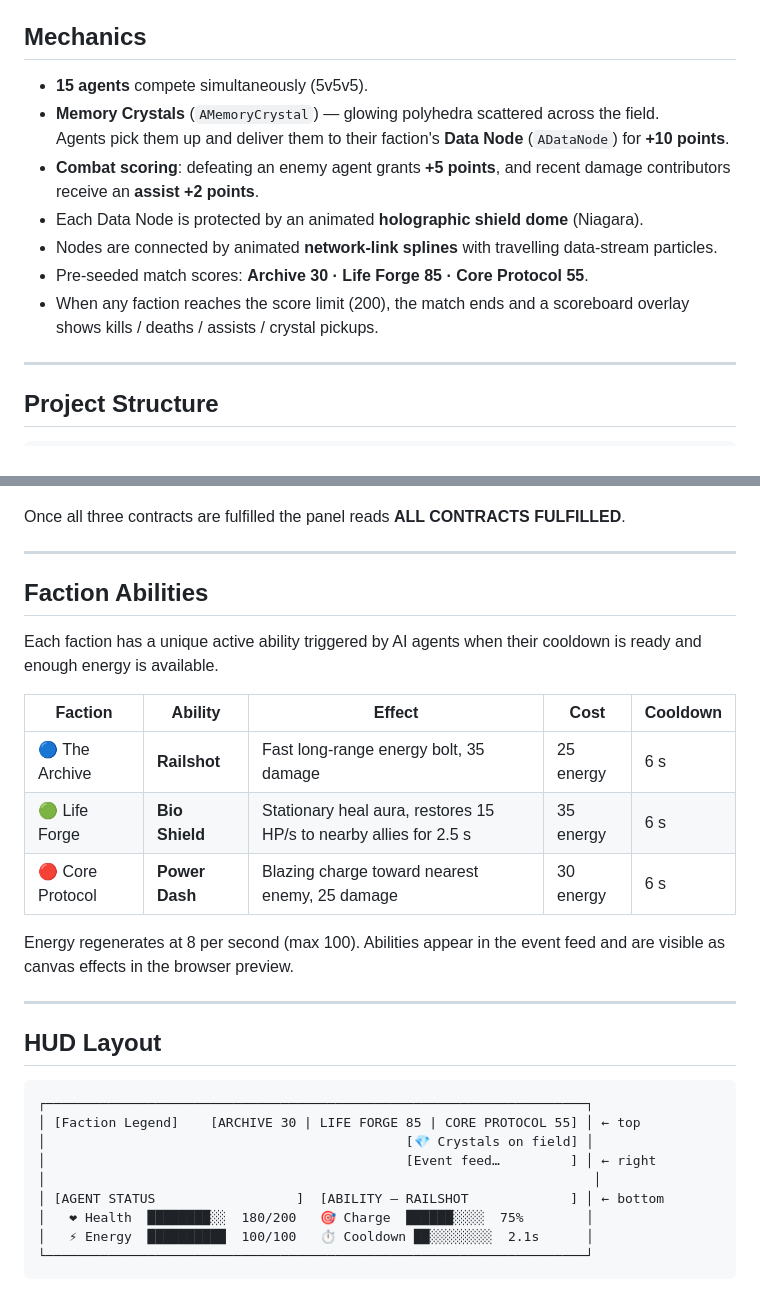
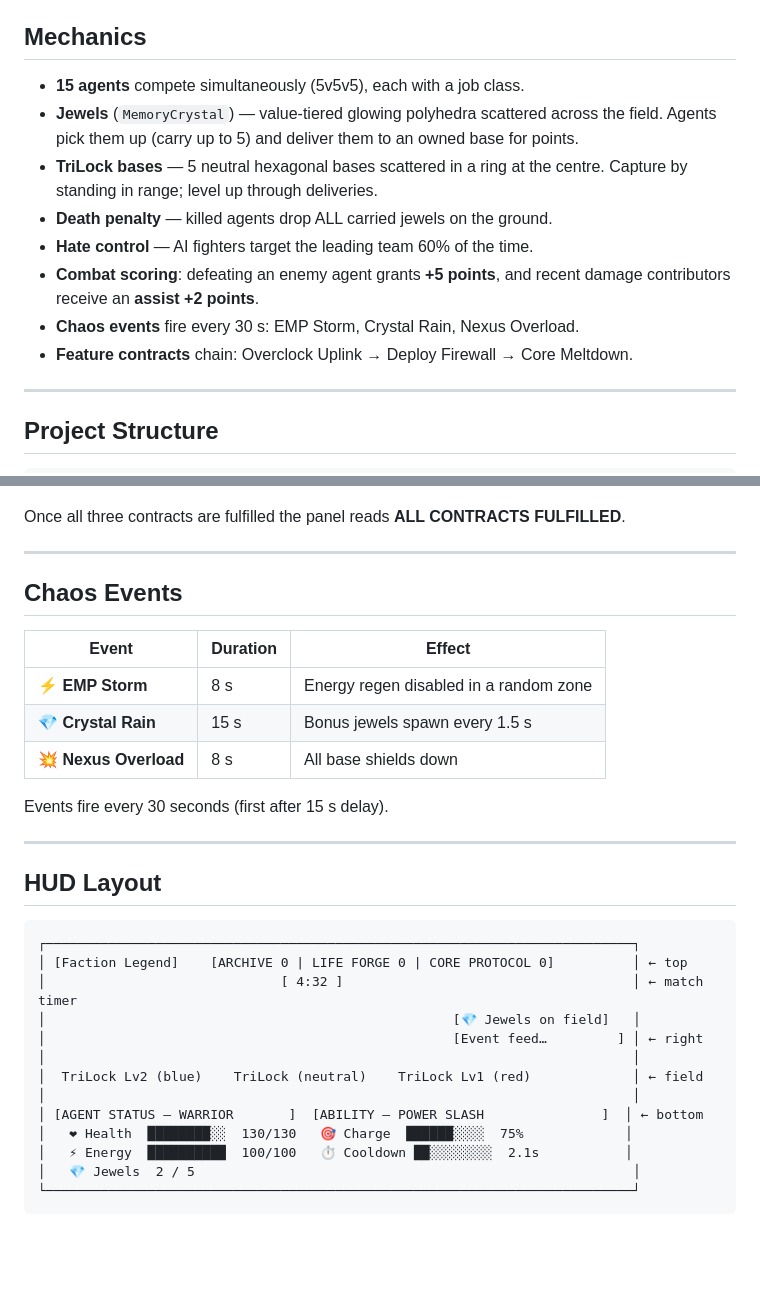
Before and after one commit to str-y/cyber-trinity, a Markdown page: README.md, 2 parts joined by grey strips. Drawn GitHub-style; blank space fills up the shorter version.

````diff
--- a/README.md
+++ b/README.md
@@ -19,13 +139,15 @@ volumetric fog, and cinematic post-process.
 ## Mechanics
 
-- **15 agents** compete simultaneously (5v5v5).
-- **Memory Crystals** (`AMemoryCrystal`) — glowing polyhedra scattered across the field.
-  Agents pick them up and deliver them to their faction's **Data Node** (`ADataNode`) for **+10 points**.
+- **15 agents** compete simultaneously (5v5v5), each with a job class.
+- **Jewels** (`MemoryCrystal`) — value-tiered glowing polyhedra scattered across the field.
+  Agents pick them up (carry up to 5) and deliver them to an owned base for points.
+- **TriLock bases** — 5 neutral hexagonal bases scattered in a ring at the centre.
+  Capture by standing in range; level up through deliveries.
+- **Death penalty** — killed agents drop ALL carried jewels on the ground.
+- **Hate control** — AI fighters target the leading team 60% of the time.
 - **Combat scoring**: defeating an enemy agent grants **+5 points**, and recent damage contributors receive an **assist +2 points**.
-- Each Data Node is protected by an animated **holographic shield dome** (Niagara).
-- Nodes are connected by animated **network-link splines** with travelling data-stream particles.
-- Pre-seeded match scores: **Archive 30 · Life Forge 85 · Core Protocol 55**.
-- When any faction reaches the score limit (200), the match ends and a scoreboard overlay shows kills / deaths / assists / crystal pickups.
+- **Chaos events** fire every 30 s: EMP Storm, Crystal Rain, Nexus Overload.
+- **Feature contracts** chain: Overclock Uplink → Deploy Firewall → Core Meltdown.
 
 ---
 
@@ -148,32 +252,32 @@ Once all three contracts are fulfilled the panel reads **ALL CONTRACTS FULFILLED
 
 ---
 
-## Faction Abilities
+## Chaos Events
 
-Each faction has a unique active ability triggered by AI agents when their cooldown
-is ready and enough energy is available.
+| Event | Duration | Effect |
+|-------|----------|--------|
+| ⚡ **EMP Storm** | 8 s | Energy regen disabled in a random zone |
+| 💎 **Crystal Rain** | 15 s | Bonus jewels spawn every 1.5 s |
+| 💥 **Nexus Overload** | 8 s | All base shields down |
 
-| Faction | Ability | Effect | Cost | Cooldown |
-|---------|---------|--------|------|----------|
-| 🔵 The Archive | **Railshot** | Fast long-range energy bolt, 35 damage | 25 energy | 6 s |
-| 🟢 Life Forge | **Bio Shield** | Stationary heal aura, restores 15 HP/s to nearby allies for 2.5 s | 35 energy | 6 s |
-| 🔴 Core Protocol | **Power Dash** | Blazing charge toward nearest enemy, 25 damage | 30 energy | 6 s |
-
-Energy regenerates at 8 per second (max 100). Abilities appear in the event feed
-and are visible as canvas effects in the browser preview.
+Events fire every 30 seconds (first after 15 s delay).
 
 ---
 
 ## HUD Layout
 
 ```
-┌─────────────────────────────────────────────────────────────────────┐
-│ [Faction Legend]    [ARCHIVE 30 | LIFE FORGE 85 | CORE PROTOCOL 55] │ ← top
-│                                              [💎 Crystals on field] │
-│                                              [Event feed…         ] │ ← right
-│                                                                      │
-│ [AGENT STATUS                  ]  [ABILITY — RAILSHOT             ] │ ← bottom
-│   ❤ Health  ████████░░  180/200   🎯 Charge  ██████░░░░  75%        │
-│   ⚡ Energy  ██████████  100/100   ⏱ Cooldown ██░░░░░░░░  2.1s      │
-└─────────────────────────────────────────────────────────────────────┘
+┌───────────────────────────────────────────────────────────────────────────┐
+│ [Faction Legend]    [ARCHIVE 0 | LIFE FORGE 0 | CORE PROTOCOL 0]          │ ← top
+│                              [ 4:32 ]                                     │ ← match timer
+│                                                    [💎 Jewels on field]   │
+│                                                    [Event feed…         ] │ ← right
+│                                                                           │
+│  TriLock Lv2 (blue)    TriLock (neutral)    TriLock Lv1 (red)             │ ← field
+│                                                                           │
+│ [AGENT STATUS — WARRIOR       ]  [ABILITY — POWER SLASH               ]  │ ← bottom
+│   ❤ Health  ████████░░  130/130   🎯 Charge  ██████░░░░  75%             │
+│   ⚡ Energy  ██████████  100/100   ⏱ Cooldown ██░░░░░░░░  2.1s           │
+│   💎 Jewels  2 / 5                                                        │
+└───────────────────────────────────────────────────────────────────────────┘
 ```
````
Also changed, not shown: other parts of README.md (+130 -28 lines).
